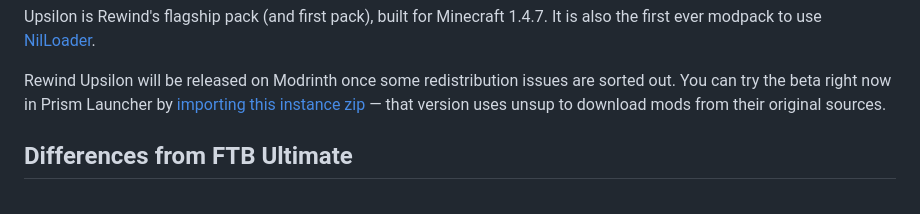
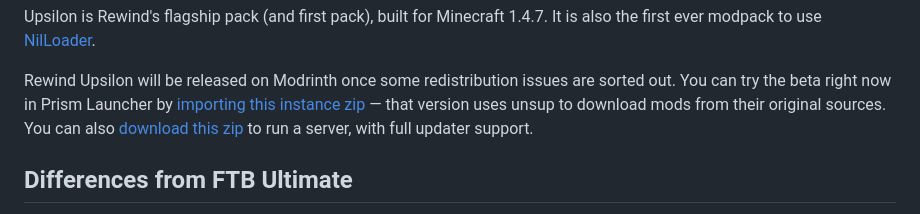
Before and after one commit to ktraw2/upsilon-custom, a Markdown page: README.md, the part around the change. Drawn GitHub-style.

Commit message:
Mention server zip in readme

```diff
--- a/README.md
+++ b/README.md
@@ -26,7 +26,9 @@ It is also the first ever modpack to use [NilLoader](https://git.sleeping.town/u
 
 Rewind Upsilon will be released on Modrinth once some redistribution issues are
 sorted out. You can try the beta right now in Prism Launcher by [importing this instance zip](https://rewindmc.com/dl/upsilon.zip)
-— that version uses unsup to download mods from their original sources.
+— that version uses unsup to download mods from their original sources. You can
+also [download this zip](https://rewindmc.com/dl/upsilon-server.zip) to run a server,
+with full updater support.
 
 ## Differences from FTB Ultimate
 - Updated BuildCraft to 3.4.5
```
